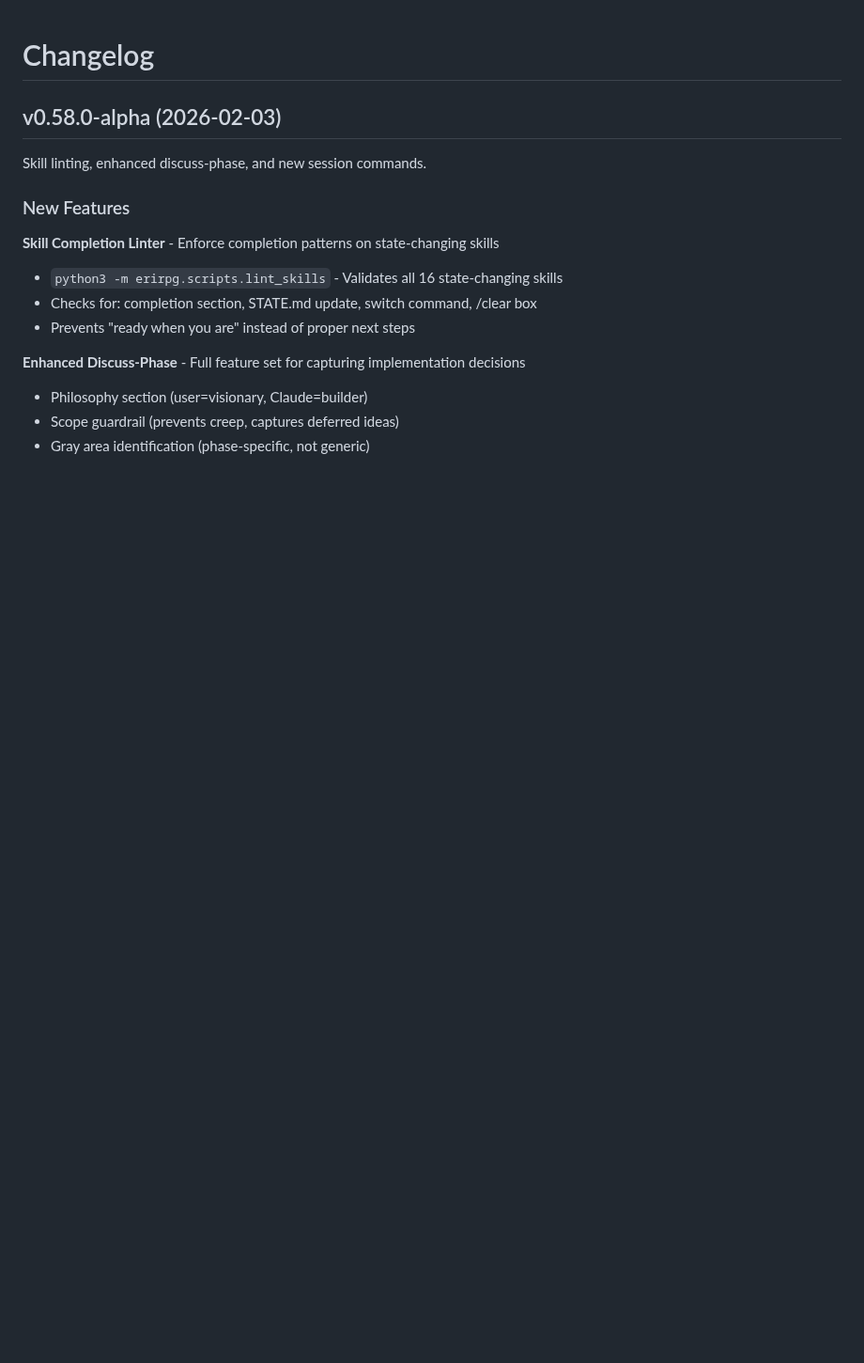
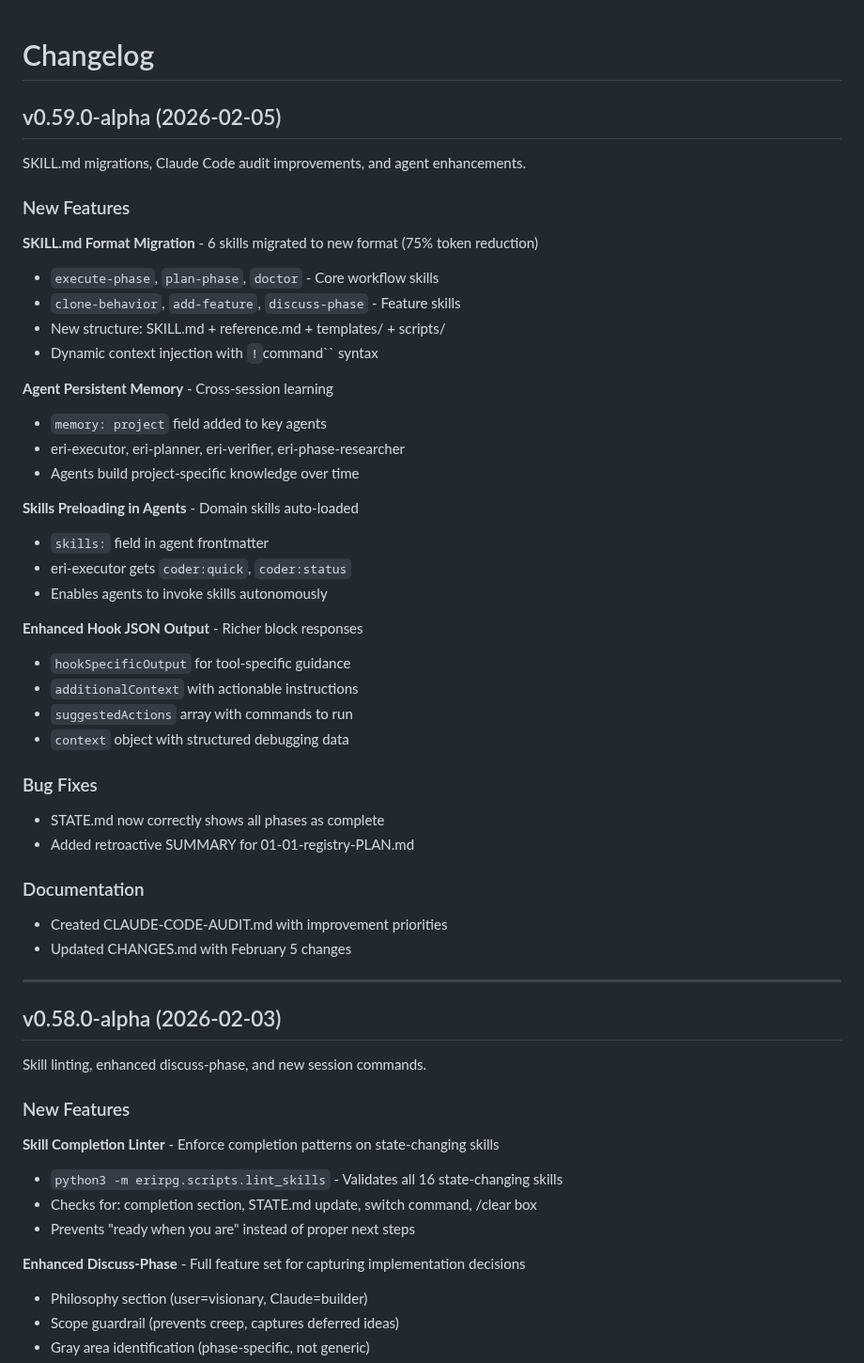
Before and after one commit to CodeAlexx/Eri-Rpg, a Markdown page: docs/CHANGELOG.md, the part around the change. Shown at 94% size. GitHub-like rendering; blank space fills up the shorter version.

```diff
--- a/docs/CHANGELOG.md
+++ b/docs/CHANGELOG.md
@@ -1,4 +1,44 @@
 # Changelog
+
+## v0.59.0-alpha (2026-02-05)
+
+SKILL.md migrations, Claude Code audit improvements, and agent enhancements.
+
+### New Features
+
+**SKILL.md Format Migration** - 6 skills migrated to new format (75% token reduction)
+- `execute-phase`, `plan-phase`, `doctor` - Core workflow skills
+- `clone-behavior`, `add-feature`, `discuss-phase` - Feature skills
+- New structure: SKILL.md + reference.md + templates/ + scripts/
+- Dynamic context injection with `!`command`` syntax
+
+**Agent Persistent Memory** - Cross-session learning
+- `memory: project` field added to key agents
+- eri-executor, eri-planner, eri-verifier, eri-phase-researcher
+- Agents build project-specific knowledge over time
+
+**Skills Preloading in Agents** - Domain skills auto-loaded
+- `skills:` field in agent frontmatter
+- eri-executor gets `coder:quick`, `coder:status`
+- Enables agents to invoke skills autonomously
+
+**Enhanced Hook JSON Output** - Richer block responses
+- `hookSpecificOutput` for tool-specific guidance
+- `additionalContext` with actionable instructions
+- `suggestedActions` array with commands to run
+- `context` object with structured debugging data
+
+### Bug Fixes
+
+- STATE.md now correctly shows all phases as complete
+- Added retroactive SUMMARY for 01-01-registry-PLAN.md
+
+### Documentation
+
+- Created CLAUDE-CODE-AUDIT.md with improvement priorities
+- Updated CHANGES.md with February 5 changes
+
+---
 
 ## v0.58.0-alpha (2026-02-03)
 
```
Also changed, not shown: CHANGES.md (+110 -0 lines), docs/MANUAL.md (+19 -1 lines).
